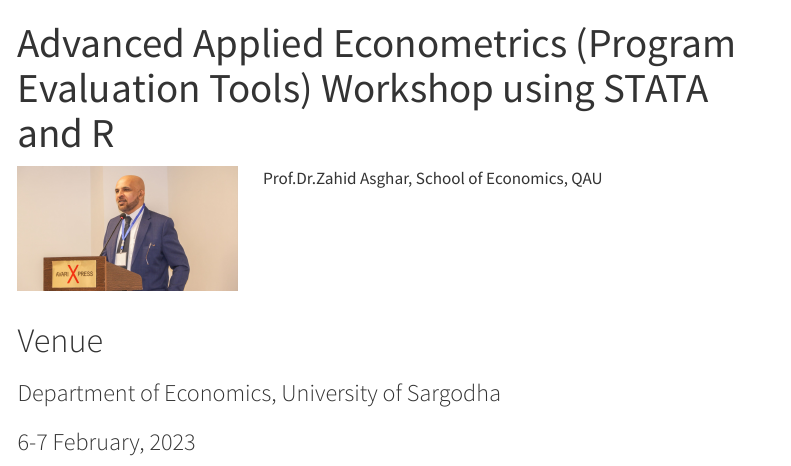
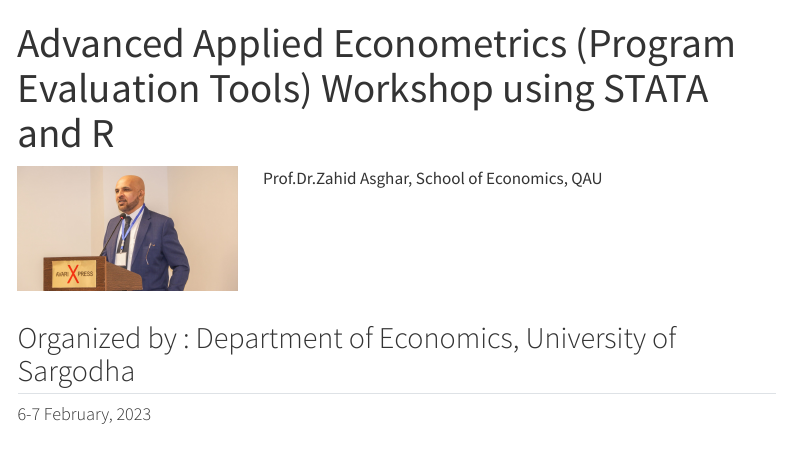
Before and after one commit to Zahedasghar/impact_evaluation, a Quarto document (index.qmd): the page in a window 1100 px wide, from its top. Rendered offline with R 4.5, knitr and Pandoc in place of Quarto, with nearby package versions; menus at the side of the page are left out.

Commit message:
Add files

```diff
--- a/index.qmd
+++ b/index.qmd
@@ -15,9 +15,9 @@ Prof.Dr.Zahid Asghar, School of Economics, QAU
 :::
 :::
 
-# Venue
-### Department of Economics, University of Sargodha
-### 6-7 February, 2023
+
+## Organized by : Department of Economics, University of Sargodha
+#### 6-7 February, 2023
 
 
 ## Course Overview
```
